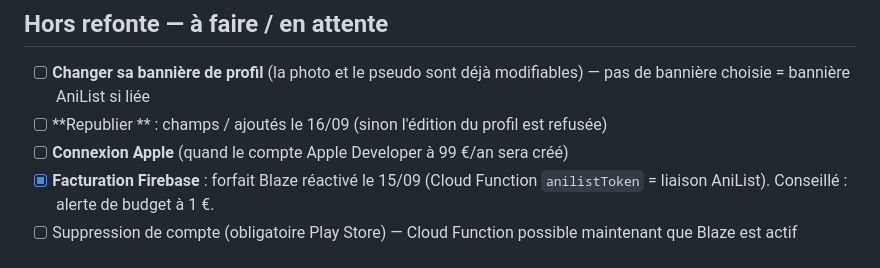
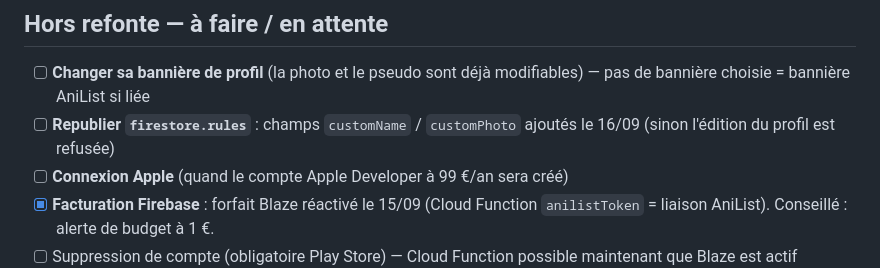
Before and after one commit to OmeletteDeicide/NextArc, a Markdown page: design/PLAN_REFONTE.md, the part around the change. GitHub-like rendering.

Commit message:
docs: fix rules republish line in redesign plan
Co-Authored-By: Claude Opus 5 <noreply@anthropic.com>

```diff
--- a/design/PLAN_REFONTE.md
+++ b/design/PLAN_REFONTE.md
@@ -128,7 +128,7 @@
 
 - [ ] **Changer sa bannière de profil** (la photo et le pseudo sont déjà
       modifiables) — pas de bannière choisie = bannière AniList si liée
-- [ ] **Republier ** : champs  /
+- [ ] **Republier `firestore.rules`** : champs `customName` / `customPhoto`
       ajoutés le 16/09 (sinon l'édition du profil est refusée)
 - [ ] **Connexion Apple** (quand le compte Apple Developer à 99 €/an sera créé)
 - [x] **Facturation Firebase** : forfait Blaze réactivé le 15/09 (Cloud Function
```
